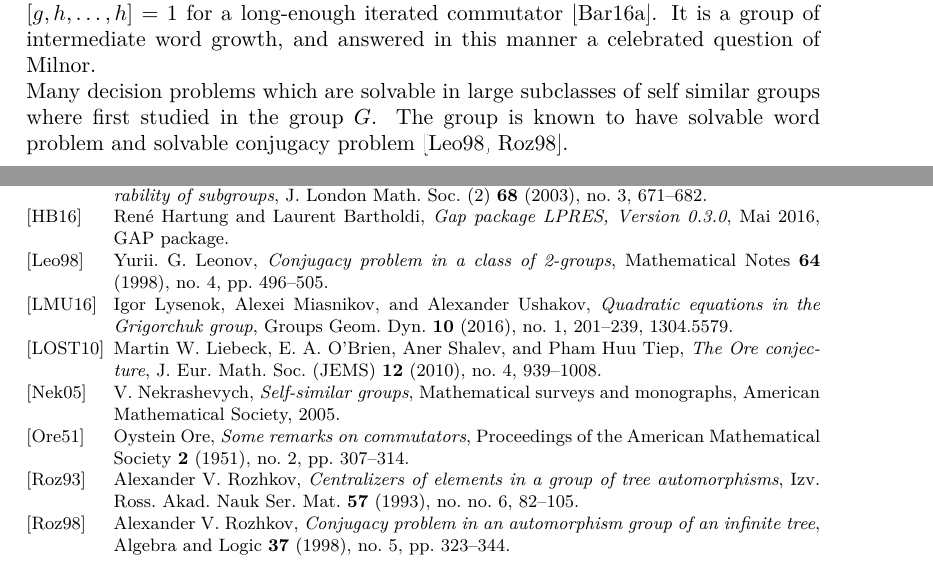
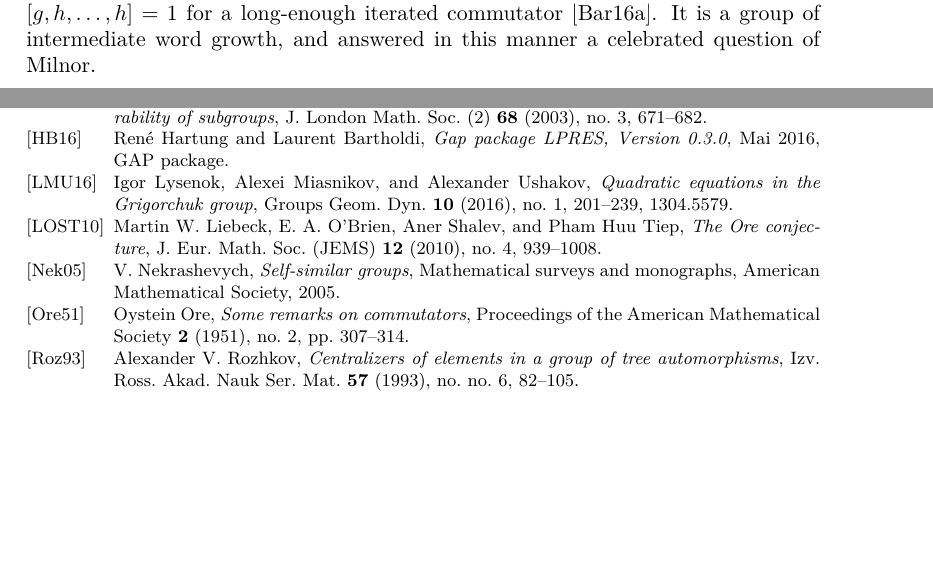
Before and after one commit to ThGroth/gap-equations, a LaTeX paper (CommutatorWidthGrigorchuk.tex): two parts of pages 2 and 20 of 20, joined at a grey line, cut so that both start at the same text, the shorter picture padded with empty space. Compiled offline with pdfLaTeX.

Commit message:
Drop word,conjugacy problem paragraph

```diff
--- a/CommutatorWidthGrigorchuk.tex
+++ b/CommutatorWidthGrigorchuk.tex
@@ -157,12 +157,12 @@ of intermediate word growth, and answered in this manner a celebrated
 question of Milnor.
 
 %!!! maybe shorten what is below? It does not seem so fundamental to the present text???
+%I'm fine with dropping it. You sumerized it somwhere previous.
 
-Many decision problems which are solvable in large subclasses of
-self similar groups where first studied in the group $G$. The group
-is known to have solvable word problem and solvable conjugacy problem
-\cite{Leonov:Conjugacy-alg.-Grig-group,Rozhkov:Conjugacy-alg.-Grig-group}.
-
+%Many decision problems which are solvable in large subclasses of
+%self similar groups where first studied in the group $G$. The group
+%is known to have solvable word problem and solvable conjugacy problem
+%\cite{Leonov:Conjugacy-alg.-Grig-group,Rozhkov:Conjugacy-alg.-Grig-group}.
 %The methods used to solve the problems in $G$ can often be generalized
 %to a wider class of branch groups. In
 %\cite{GrigorchukWilson:CP_for_certain_branch_groups} it is shown that
```
